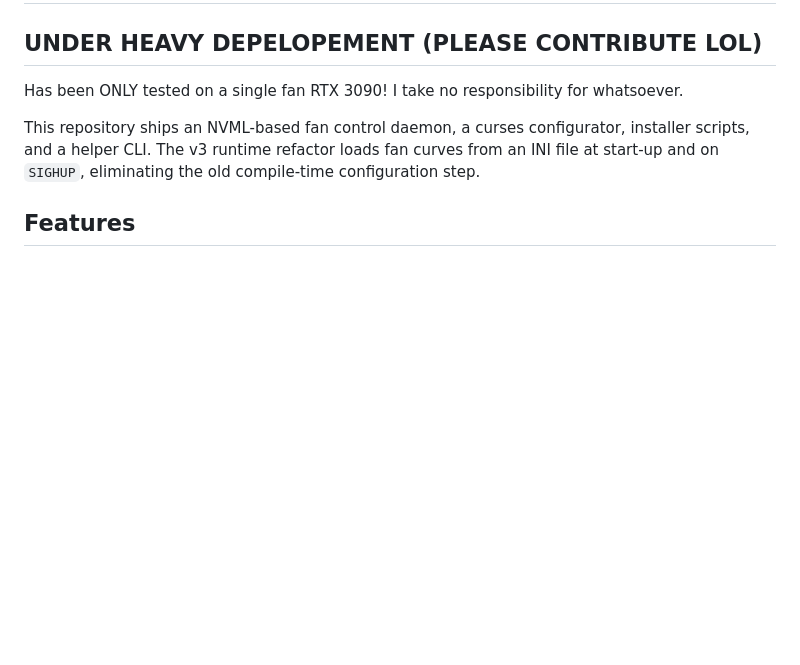
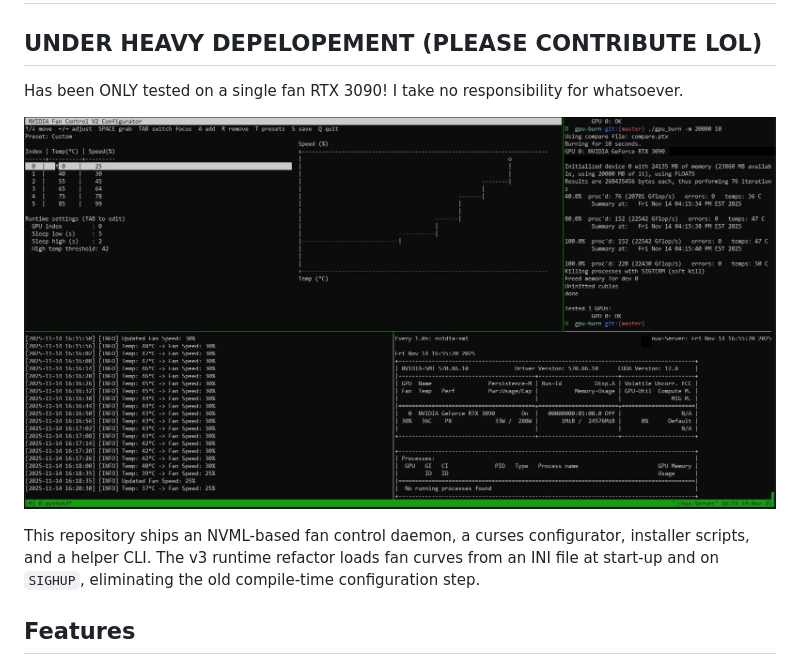
Before and after one commit to Keyvantajfar/nvidia_fan_control, a Markdown page: README.md, the part around the change. GitHub-like rendering; pictures changed too: images/FAN_CONTROL.JPG (added); blank space fills up the shorter version.

```diff
--- a/README.md
+++ b/README.md
@@ -2,6 +2,9 @@
 ## UNDER HEAVY DEPELOPEMENT (PLEASE CONTRIBUTE LOL)
 Has been ONLY tested on a single fan RTX 3090!
 I take no responsibility for whatsoever.
+
+![Fun Test](images/FAN_CONTROL.JPG)
+
 
 This repository ships an NVML-based fan control daemon, a curses configurator,
 installer scripts, and a helper CLI. The v3 runtime refactor loads fan curves
```
